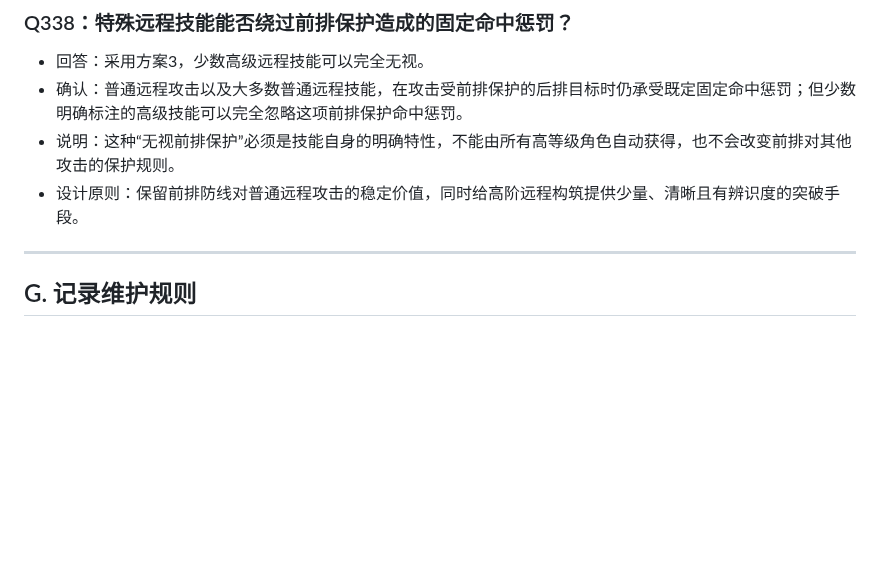
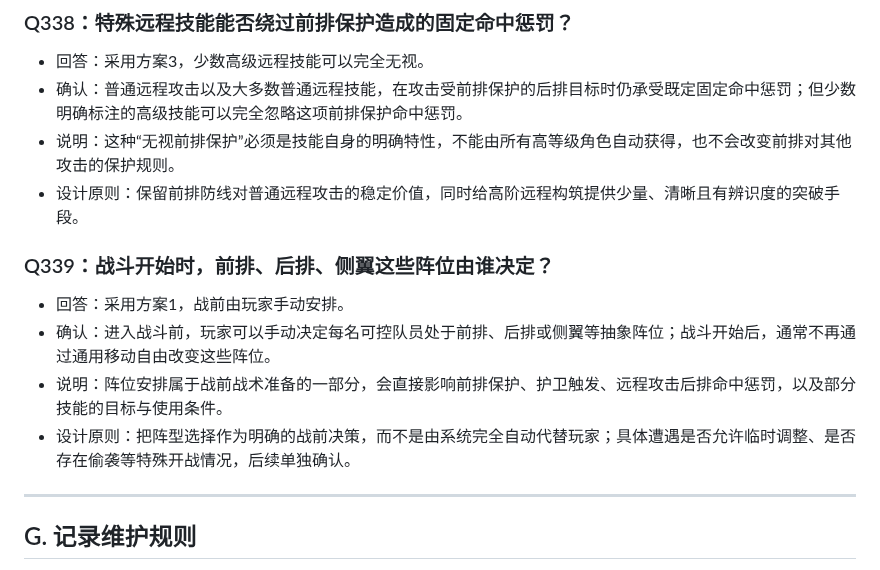
Before and after one commit to Kinkairy/blackstone-h5, a Markdown page: docs/design-interview.md, the part around the change. GitHub-like rendering; blank space fills up the shorter version.

Commit message:
docs: record Q339 manual pre-combat formation setup

```diff
--- a/docs/design-interview.md
+++ b/docs/design-interview.md
@@ -1395,6 +1395,13 @@
 - 说明：这种“无视前排保护”必须是技能自身的明确特性，不能由所有高等级角色自动获得，也不会改变前排对其他攻击的保护规则。
 - 设计原则：保留前排防线对普通远程攻击的稳定价值，同时给高阶远程构筑提供少量、清晰且有辨识度的突破手段。
 
+
+### Q339：战斗开始时，前排、后排、侧翼这些阵位由谁决定？
+- 回答：采用方案1，战前由玩家手动安排。
+- 确认：进入战斗前，玩家可以手动决定每名可控队员处于前排、后排或侧翼等抽象阵位；战斗开始后，通常不再通过通用移动自由改变这些阵位。
+- 说明：阵位安排属于战前战术准备的一部分，会直接影响前排保护、护卫触发、远程攻击后排命中惩罚，以及部分技能的目标与使用条件。
+- 设计原则：把阵型选择作为明确的战前决策，而不是由系统完全自动代替玩家；具体遭遇是否允许临时调整、是否存在偷袭等特殊开战情况，后续单独确认。
+
 ---
 
 ## G. 记录维护规则
```
